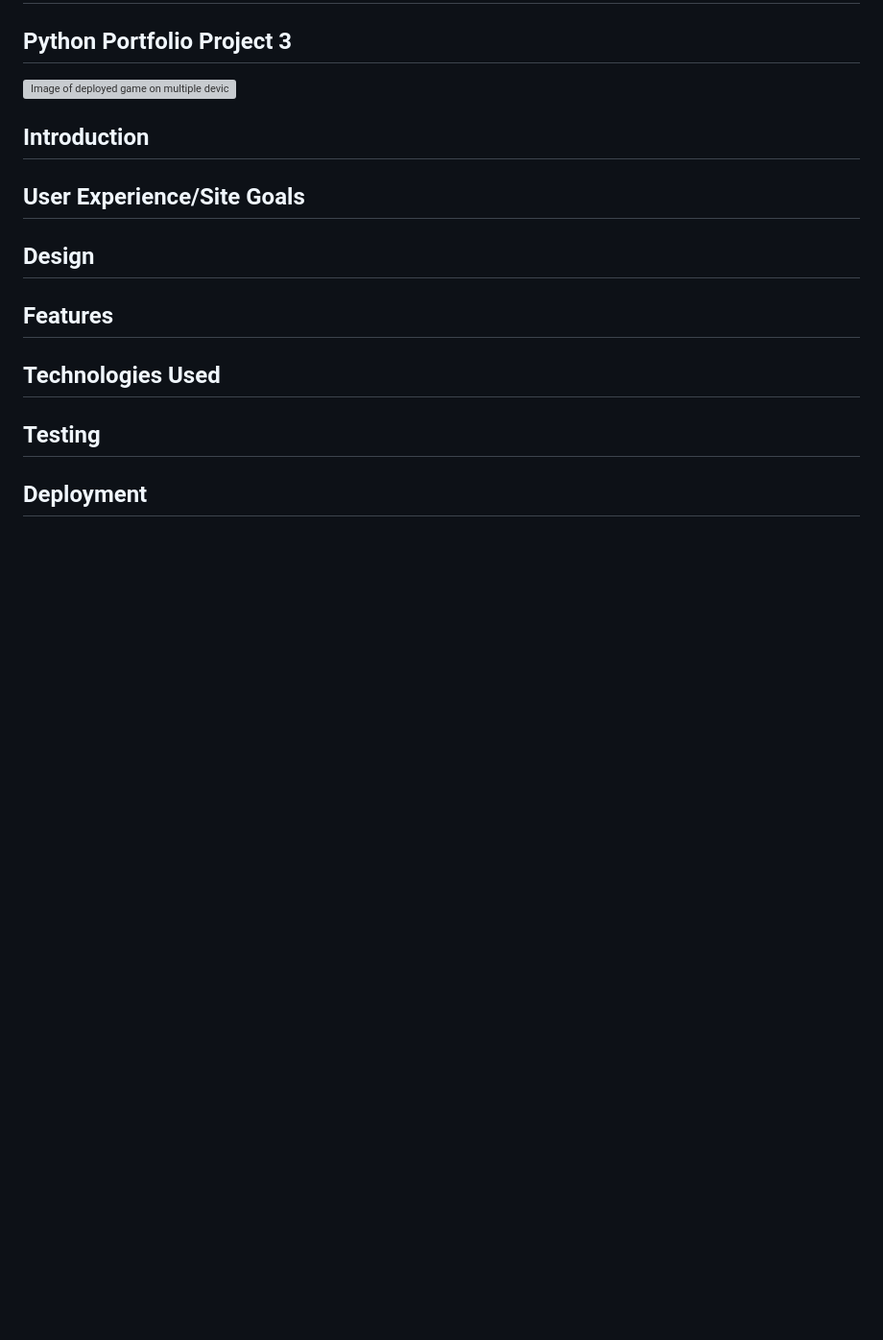
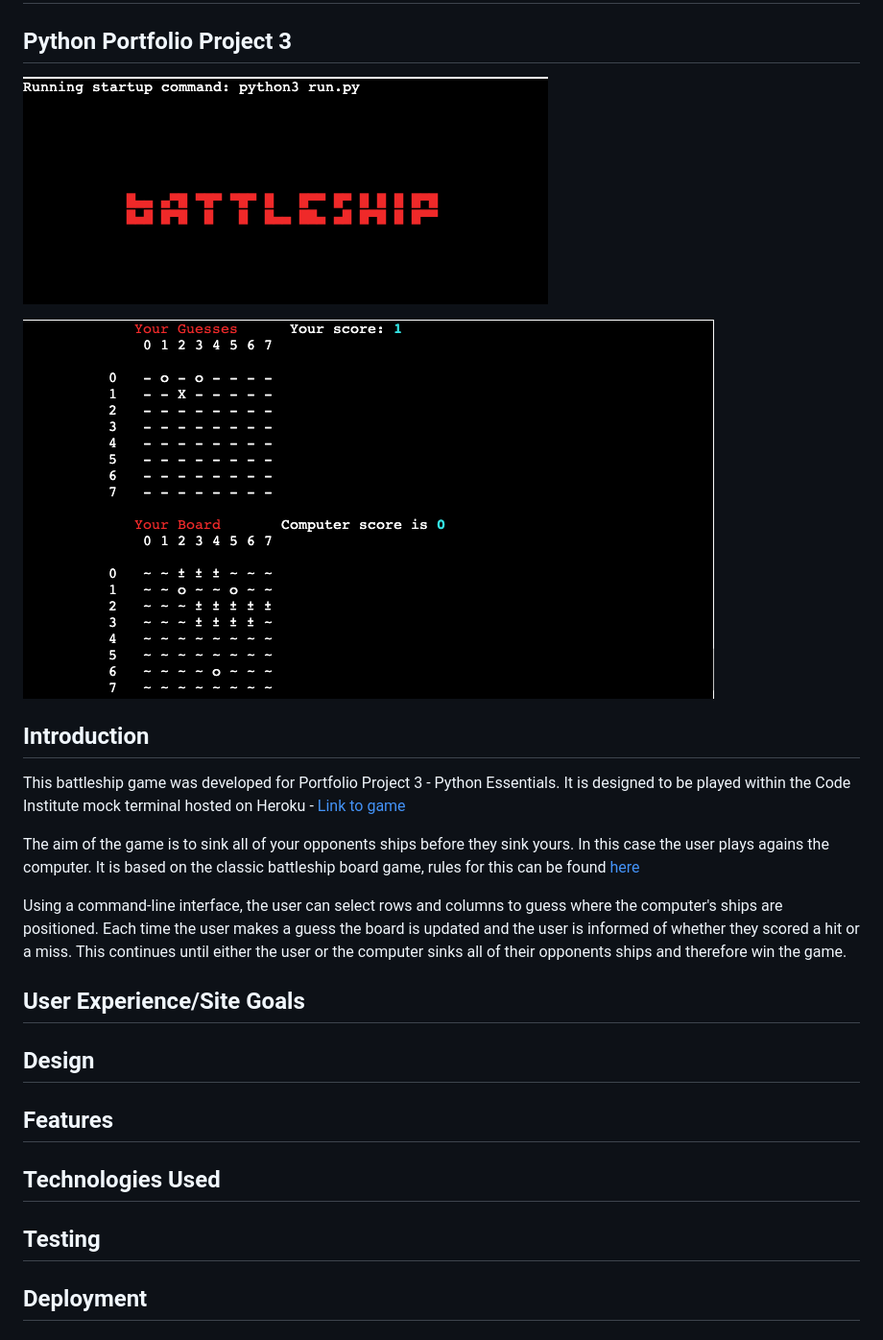
Before and after one commit to eosull/Portfolio-Project-3, a Markdown page: README.md, the part around the change. Shown: that part at 96% size. Rendered like a GitHub page; pictures changed too: assets/readme-images/gameplay-screenshot.png (added), assets/readme-images/title-screenshot.png (added); blank space fills up the shorter version; grey boxes are pictures that could not be loaded.

Commit message:
docs: add introduction, links and images

```diff
--- a/README.md
+++ b/README.md
@@ -2,9 +2,22 @@
 
 ## Python Portfolio Project 3
 
-![Image of deployed game on multiple devices](image/address)
+![Image of game title](assets/readme-images/title-screenshot.png)
+
+![Image of gameplay](assets/readme-images/gameplay-screenshot.png)
 
 ## Introduction
+This battleship game was developed for Portfolio Project 3 - Python Essentials. It is designed to
+be played within the Code Institute mock terminal hosted on Heroku - [Link to game](https://git.heroku.com/portfolio-project-3-battleship.git)
+
+The aim of the game is to sink all of your opponents ships before they sink yours. In this case
+the user plays agains the computer. It is based on the classic battleship board game, rules for
+this can be found [here](https://www.cs.nmsu.edu/~bdu/TA/487/brules.htm)
+
+Using a command-line interface, the user can select rows and columns to guess where the computer's
+ships are positioned. Each time the user makes a guess the board is updated and the user is informed
+of whether they scored a hit or a miss. This continues until either the user or the computer sinks
+all of their opponents ships and therefore win the game.
 
 ## User Experience/Site Goals
 
```
